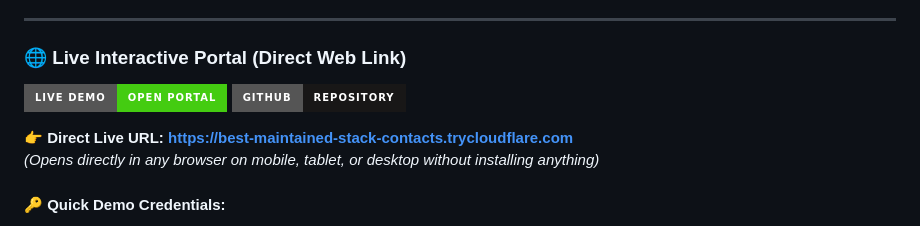
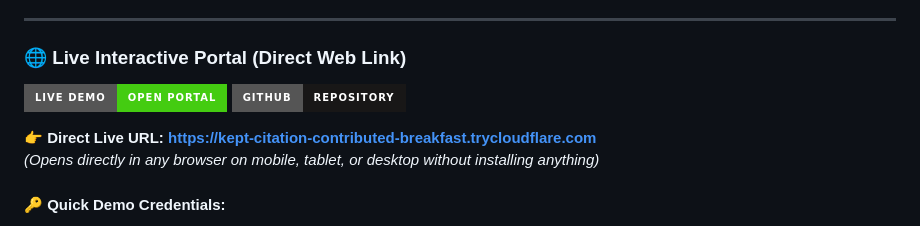
Before and after one commit to Mukundha-9/Student-Performance-Analytics-System, a Markdown page: README.md, the part around one of its changes. Rendered like a GitHub page; badges without logos.

Commit message:
Update live public link

```diff
--- a/README.md
+++ b/README.md
@@ -10,6 +10,6 @@
 [![GitHub Repo](https://img.shields.io/badge/GitHub-Repository-181717?style=for-the-badge&logo=github)](https://github.com/Mukundha-9/Student-Performance-Analytics-System)
 
-👉 **Direct Live URL:** [**https://best-maintained-stack-contacts.trycloudflare.com**](https://best-maintained-stack-contacts.trycloudflare.com)
+👉 **Direct Live URL:** [**https://kept-citation-contributed-breakfast.trycloudflare.com**](https://kept-citation-contributed-breakfast.trycloudflare.com)
 *(Opens directly in any browser on mobile, tablet, or desktop without installing anything)*
 
 #### 🔑 Quick Demo Credentials:
```
Also changed, not shown: other parts of README.md (+1 -1 lines).
